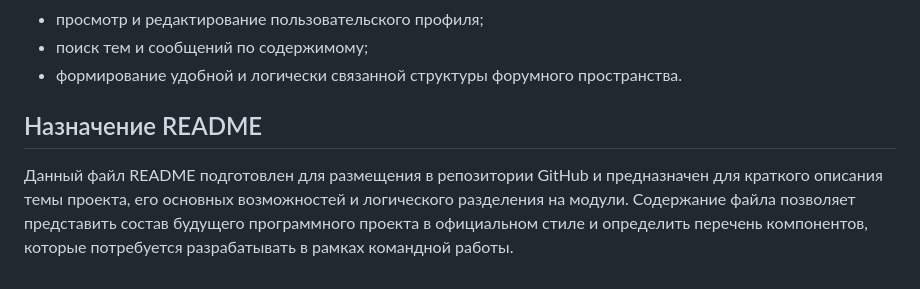
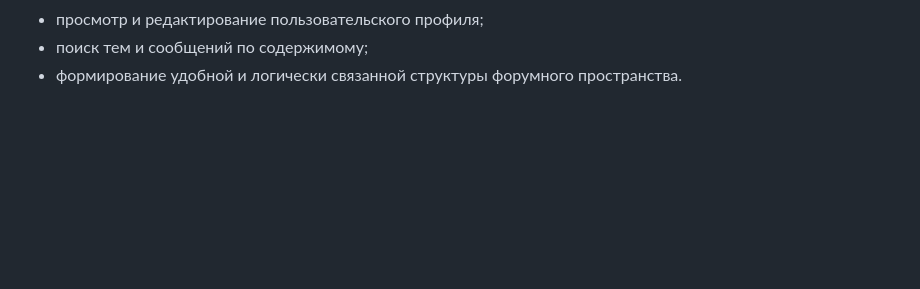
Before and after one commit to triplesad/laborator1, a Markdown page: README.md, the part around the change. Rendered like a GitHub page; blank space fills up the shorter version.

Commit message:
подправил чуть

```diff
--- a/README.md
+++ b/README.md
@@ -35,7 +35,3 @@
 - просмотр и редактирование пользовательского профиля;
 - поиск тем и сообщений по содержимому;
 - формирование удобной и логически связанной структуры форумного пространства.
-
-## Назначение README
-
-Данный файл README подготовлен для размещения в репозитории GitHub и предназначен для краткого описания темы проекта, его основных возможностей и логического разделения на модули. Содержание файла позволяет представить состав будущего программного проекта в официальном стиле и определить перечень компонентов, которые потребуется разрабатывать в рамках командной работы.
```
